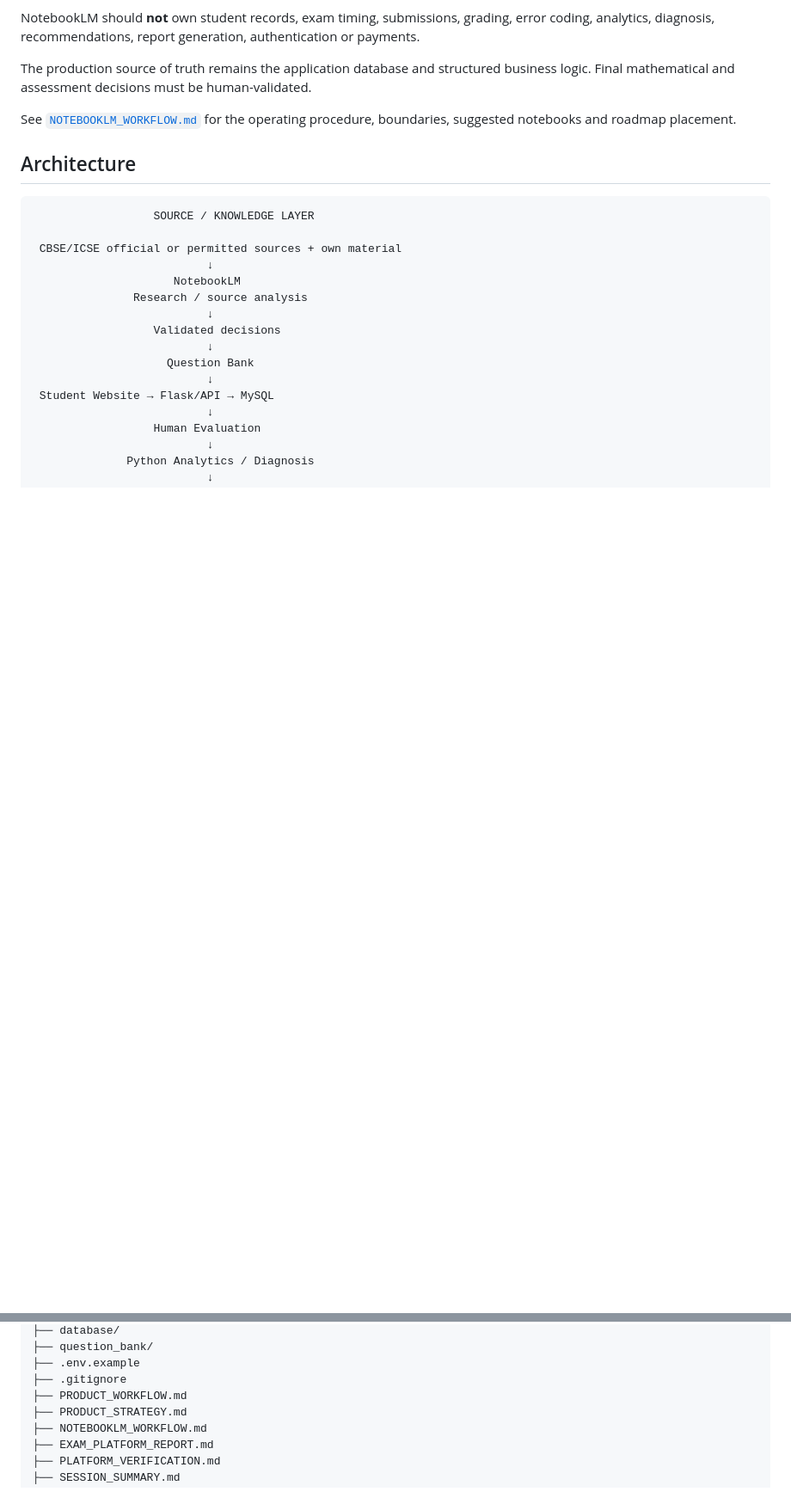
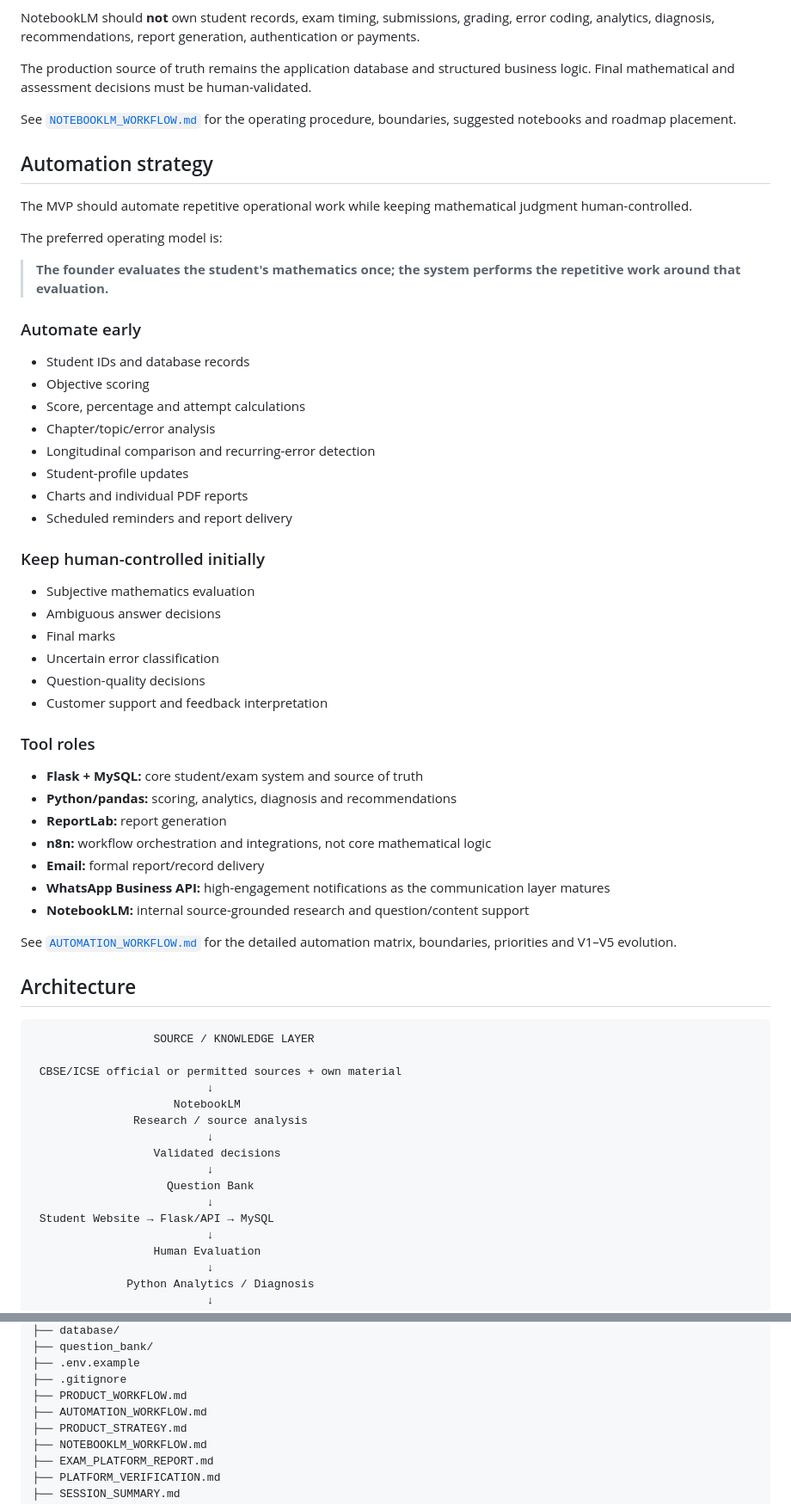
Before and after one commit to Megha-2-Paul/edtech-mathematics-assessment, a Markdown page: README.md, 2 parts joined by grey strips. Shown at 86% size. Rendered like a GitHub page; blank space fills up the shorter version.

Commit message:
docs: link MVP automation workflow

```diff
--- a/README.md
+++ b/README.md
@@ -42,6 +42,46 @@ NotebookLM should **not** own student records, exam timing, submissions, grading
 The production source of truth remains the application database and structured business logic. Final mathematical and assessment decisions must be human-validated.
 
 See [`NOTEBOOKLM_WORKFLOW.md`](NOTEBOOKLM_WORKFLOW.md) for the operating procedure, boundaries, suggested notebooks and roadmap placement.
+
+## Automation strategy
+
+The MVP should automate repetitive operational work while keeping mathematical judgment human-controlled.
+
+The preferred operating model is:
+
+> **The founder evaluates the student's mathematics once; the system performs the repetitive work around that evaluation.**
+
+### Automate early
+
+- Student IDs and database records
+- Objective scoring
+- Score, percentage and attempt calculations
+- Chapter/topic/error analysis
+- Longitudinal comparison and recurring-error detection
+- Student-profile updates
+- Charts and individual PDF reports
+- Scheduled reminders and report delivery
+
+### Keep human-controlled initially
+
+- Subjective mathematics evaluation
+- Ambiguous answer decisions
+- Final marks
+- Uncertain error classification
+- Question-quality decisions
+- Customer support and feedback interpretation
+
+### Tool roles
+
+- **Flask + MySQL:** core student/exam system and source of truth
+- **Python/pandas:** scoring, analytics, diagnosis and recommendations
+- **ReportLab:** report generation
+- **n8n:** workflow orchestration and integrations, not core mathematical logic
+- **Email:** formal report/record delivery
+- **WhatsApp Business API:** high-engagement notifications as the communication layer matures
+- **NotebookLM:** internal source-grounded research and question/content support
+
+See [`AUTOMATION_WORKFLOW.md`](AUTOMATION_WORKFLOW.md) for the detailed automation matrix, boundaries, priorities and V1–V5 evolution.
 
 ## Architecture
 
@@ -96,6 +136,7 @@ Planned orchestration and communication can use n8n, Python reporting/analytics,
 ├── .env.example
 ├── .gitignore
 ├── PRODUCT_WORKFLOW.md
+├── AUTOMATION_WORKFLOW.md
 ├── PRODUCT_STRATEGY.md
 ├── NOTEBOOKLM_WORKFLOW.md
 ├── EXAM_PLATFORM_REPORT.md
```
